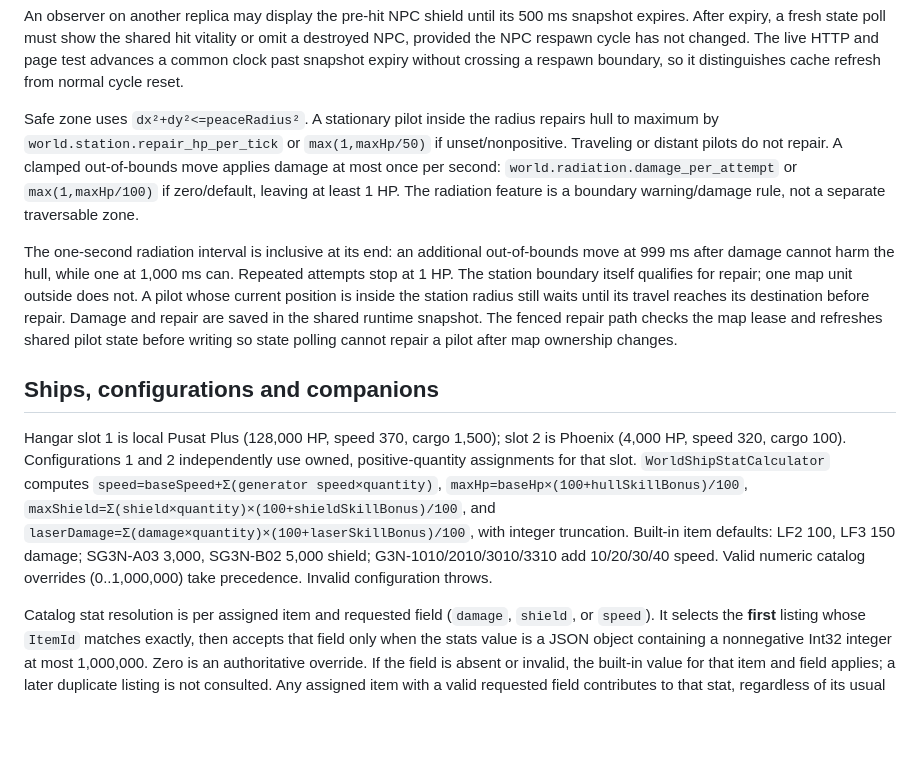
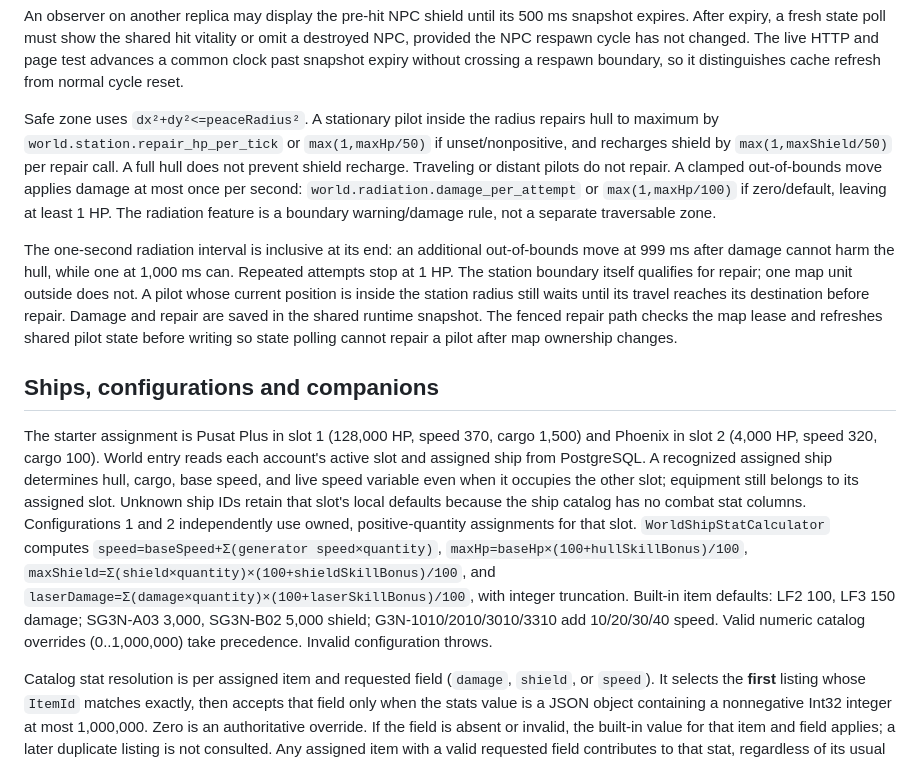
Before and after one commit to Cobollatin/ThDarkOrbitEmulator, a Markdown page: docs/specs/06-world-server-and-spacemap.md, the part around the change. GitHub-like rendering; blank space fills up the shorter version.

Commit message:
docs(world): record assigned ship stats and station recharge

```diff
--- a/docs/specs/06-world-server-and-spacemap.md
+++ b/docs/specs/06-world-server-and-spacemap.md
@@ -117,13 +117,13 @@ The NPC simulation sleeps `world.tick_rate_ms` (default 1,000 ms), then current
 
 An observer on another replica may display the pre-hit NPC shield until its 500 ms snapshot expires. After expiry, a fresh state poll must show the shared hit vitality or omit a destroyed NPC, provided the NPC respawn cycle has not changed. The live HTTP and page test advances a common clock past snapshot expiry without crossing a respawn boundary, so it distinguishes cache refresh from normal cycle reset.
 
-Safe zone uses `dx²+dy²<=peaceRadius²`. A stationary pilot inside the radius repairs hull to maximum by `world.station.repair_hp_per_tick` or `max(1,maxHp/50)` if unset/nonpositive. Traveling or distant pilots do not repair. A clamped out-of-bounds move applies damage at most once per second: `world.radiation.damage_per_attempt` or `max(1,maxHp/100)` if zero/default, leaving at least 1 HP. The radiation feature is a boundary warning/damage rule, not a separate traversable zone.
+Safe zone uses `dx²+dy²<=peaceRadius²`. A stationary pilot inside the radius repairs hull to maximum by `world.station.repair_hp_per_tick` or `max(1,maxHp/50)` if unset/nonpositive, and recharges shield by `max(1,maxShield/50)` per repair call. A full hull does not prevent shield recharge. Traveling or distant pilots do not repair. A clamped out-of-bounds move applies damage at most once per second: `world.radiation.damage_per_attempt` or `max(1,maxHp/100)` if zero/default, leaving at least 1 HP. The radiation feature is a boundary warning/damage rule, not a separate traversable zone.
 
 The one-second radiation interval is inclusive at its end: an additional out-of-bounds move at 999 ms after damage cannot harm the hull, while one at 1,000 ms can. Repeated attempts stop at 1 HP. The station boundary itself qualifies for repair; one map unit outside does not. A pilot whose current position is inside the station radius still waits until its travel reaches its destination before repair. Damage and repair are saved in the shared runtime snapshot. The fenced repair path checks the map lease and refreshes shared pilot state before writing so state polling cannot repair a pilot after map ownership changes.
 
 ## Ships, configurations and companions
 
-Hangar slot 1 is local Pusat Plus (128,000 HP, speed 370, cargo 1,500); slot 2 is Phoenix (4,000 HP, speed 320, cargo 100). Configurations 1 and 2 independently use owned, positive-quantity assignments for that slot. `WorldShipStatCalculator` computes `speed=baseSpeed+Σ(generator speed×quantity)`, `maxHp=baseHp×(100+hullSkillBonus)/100`, `maxShield=Σ(shield×quantity)×(100+shieldSkillBonus)/100`, and `laserDamage=Σ(damage×quantity)×(100+laserSkillBonus)/100`, with integer truncation. Built-in item defaults: LF2 100, LF3 150 damage; SG3N-A03 3,000, SG3N-B02 5,000 shield; G3N-1010/2010/3010/3310 add 10/20/30/40 speed. Valid numeric catalog overrides (0..1,000,000) take precedence. Invalid configuration throws.
+The starter assignment is Pusat Plus in slot 1 (128,000 HP, speed 370, cargo 1,500) and Phoenix in slot 2 (4,000 HP, speed 320, cargo 100). World entry reads each account's active slot and assigned ship from PostgreSQL. A recognized assigned ship determines hull, cargo, base speed, and live speed variable even when it occupies the other slot; equipment still belongs to its assigned slot. Unknown ship IDs retain that slot's local defaults because the ship catalog has no combat stat columns. Configurations 1 and 2 independently use owned, positive-quantity assignments for that slot. `WorldShipStatCalculator` computes `speed=baseSpeed+Σ(generator speed×quantity)`, `maxHp=baseHp×(100+hullSkillBonus)/100`, `maxShield=Σ(shield×quantity)×(100+shieldSkillBonus)/100`, and `laserDamage=Σ(damage×quantity)×(100+laserSkillBonus)/100`, with integer truncation. Built-in item defaults: LF2 100, LF3 150 damage; SG3N-A03 3,000, SG3N-B02 5,000 shield; G3N-1010/2010/3010/3310 add 10/20/30/40 speed. Valid numeric catalog overrides (0..1,000,000) take precedence. Invalid configuration throws.
 
 Catalog stat resolution is per assigned item and requested field (`damage`, `shield`, or `speed`). It selects the **first** listing whose `ItemId` matches exactly, then accepts that field only when the stats value is a JSON object containing a nonnegative Int32 integer at most 1,000,000. Zero is an authoritative override. If the field is absent or invalid, the built-in value for that item and field applies; a later duplicate listing is not consulted. Any assigned item with a valid requested field contributes to that stat, regardless of its usual equipment type. Other fields on the selected listing do not leak into the requested stat, and unassigned catalog items make no contribution. `WorldAndSpacemapSpecificationTests` covers per-field isolation, the zero and maximum boundaries, and first-listing fallback; the architecture fixture pins the lookup and validation in the pure World calculator.
 
```
